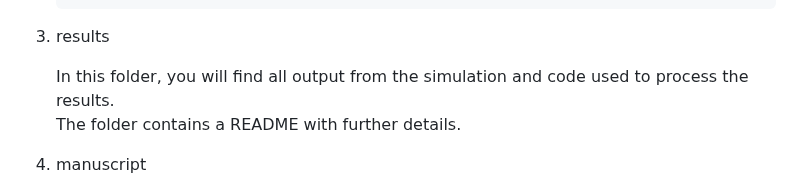
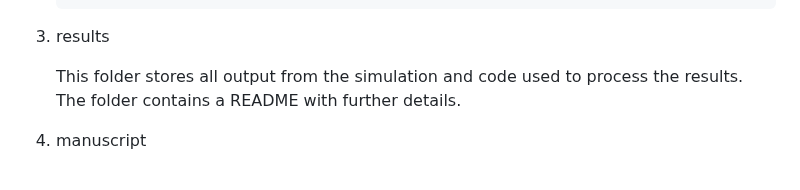
Before and after one commit to alexcarriero/class_imbalance_project, a Markdown page: README.md, the part around the change. Rendered like a GitHub page.

```diff
--- a/README.md
+++ b/README.md
@@ -42,7 +42,7 @@ This Repository Includes The Following:
 
 3.  results
 
-     In this folder, you will find all output from the simulation and code used to process the results.
+     This folder stores all output from the simulation and code used to process the results.
      The folder contains a README with further details.
 
 
```
